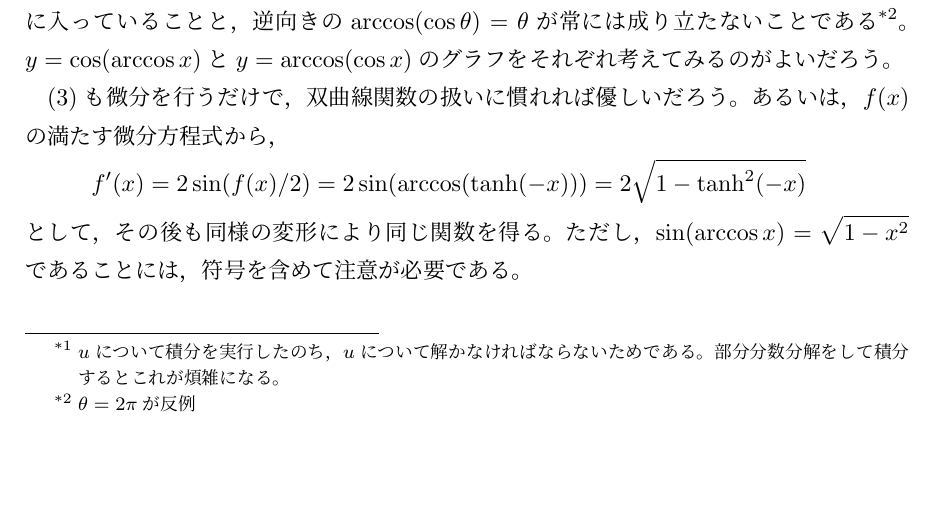
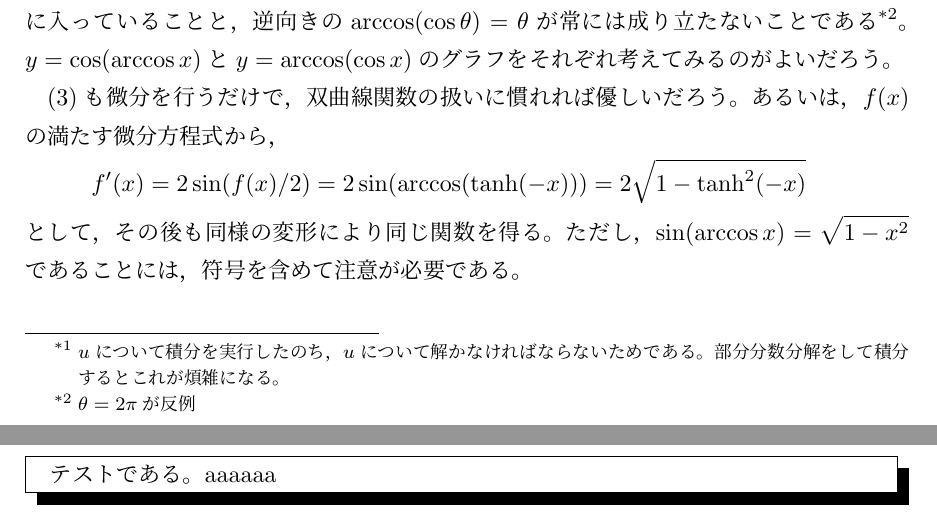
Before and after one commit to 2ginchan/2025s1, a LaTeX document (2025s1math.tex): part of page 8 of 8 before the commit and two parts of pages 8 and 9 of 9 after it, the two joined at a grey line, cut so that both start at the same text, the shorter picture padded with empty space. Compiled offline with pLaTeX and dvipdfmx.

Commit message:
test change

```diff
--- a/2025s1math.tex
+++ b/2025s1math.tex
@@ -396,4 +396,7 @@ $\arctan x$のままでは積分しにくいから，部分積分で微分して
     f'(x) = 2\sin (f(x)/2)= 2 \sin (\arccos (\tanh (-x))) = 2 \sqrt{1- \tanh^2(-x)}
 \end{align*}
 として，その後も同様の変形により同じ関数を得る。ただし，$\sin (\arccos x) = \sqrt{1-x^2}$であることには，符号を含めて注意が必要である。
+\begin{shadebox}
+    テストである。aaaaaa
+\end{shadebox}
 \end{document}
```
